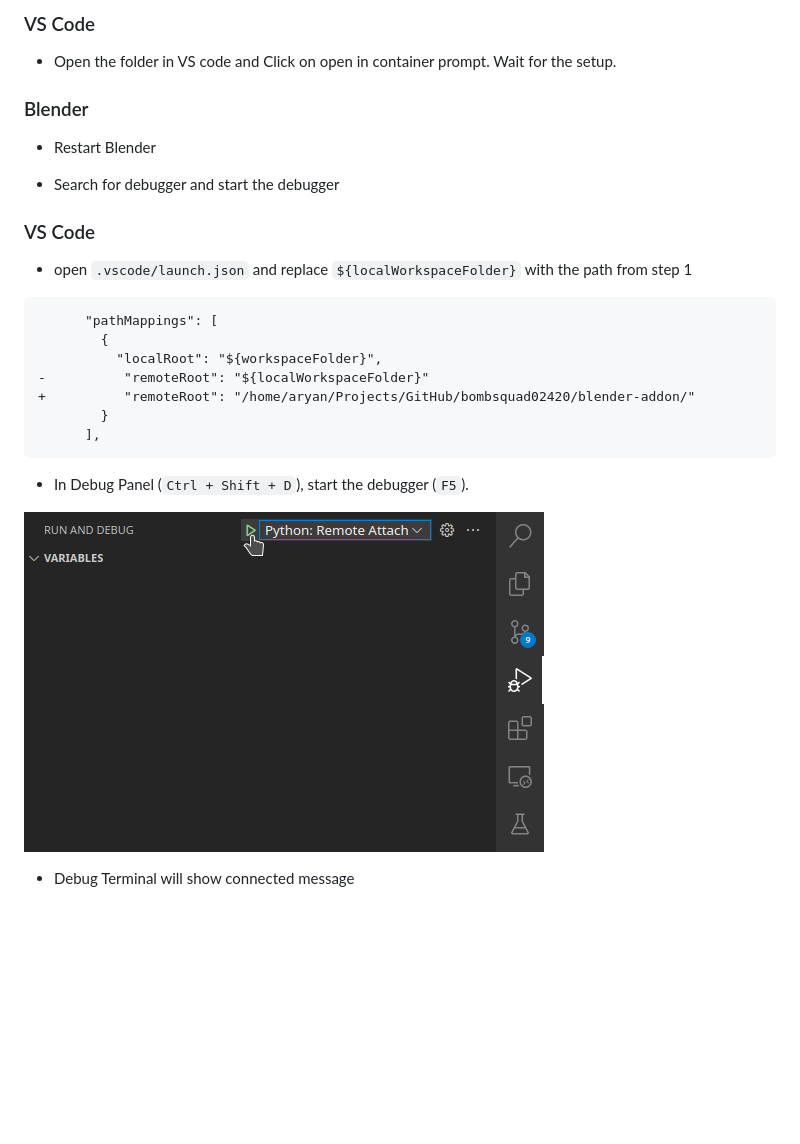
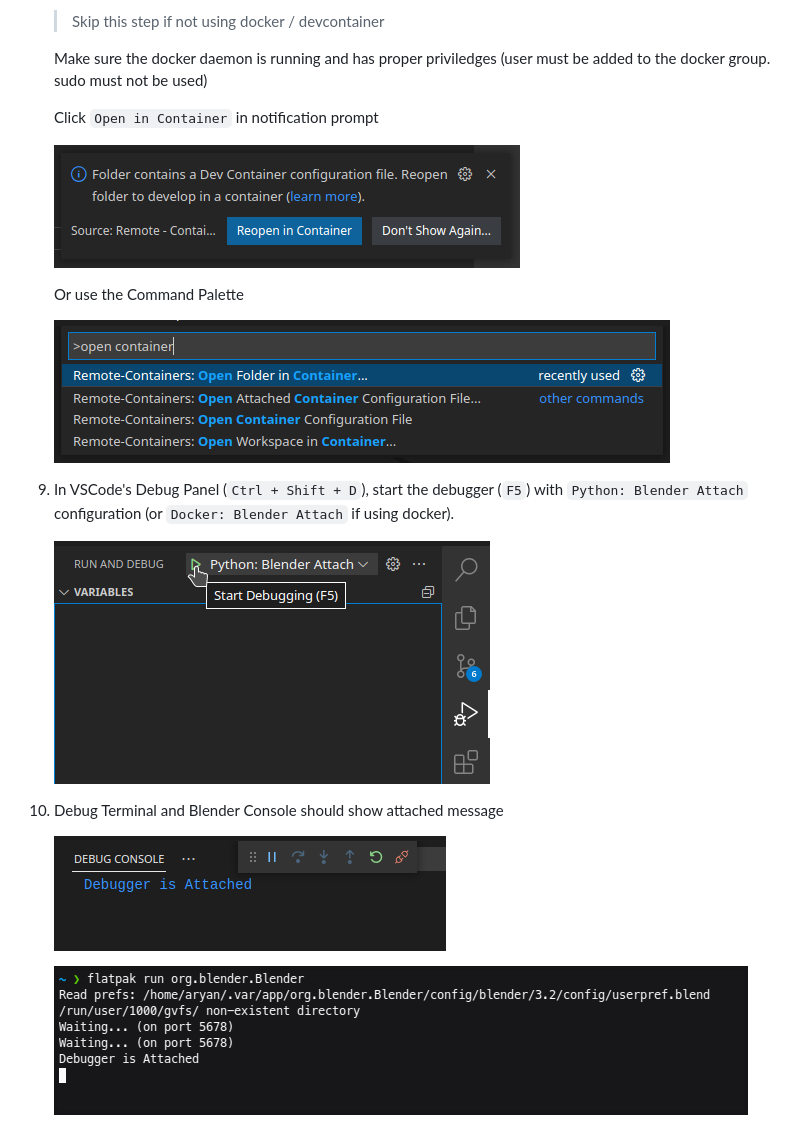
Before and after one commit to bombsquad02420/blender-addon, a Markdown page: SETUP.md, the part around one of its changes. Drawn GitHub-style; pictures changed too: .github/images/setup_blenderDebuggerAttached.png (added), .github/images/setup_vscDebuggerAttached.png (added), .github/images/setup_vscLaunchDebugger.png; blank space fills up the shorter version.

Commit message:
chore: update devcontainer and debug config

````diff
--- a/SETUP.md
+++ b/SETUP.md
@@ -48,30 +49,23 @@ pip install --target=modules -r requirements.blender.txt
 
-### VS Code
+    > Skip this step if not using docker / devcontainer
 
-- Open the folder in VS code and Click on open in container prompt. Wait for the setup.
+    Make sure the docker daemon is running and has proper priviledges (user must be added to the docker group. sudo must not be used)
 
-### Blender
+    Click `Open in Container` in notification prompt
 
-- Restart Blender
+    ![VSCode Open in Container Prompt](.github/images/setup_vscOpenInContainer.png)
 
-- Search for debugger and start the debugger
+    Or use the Command Palette
 
-### VS Code
+    ![VSCode Open in Container Command Palette](.github/images/setup_vscOpenInContainerAlt.png)
 
-- open `.vscode/launch.json` and replace `${localWorkspaceFolder}` with the path from step 1
 
-```diff
-      "pathMappings": [
-        {
-          "localRoot": "${workspaceFolder}",
--          "remoteRoot": "${localWorkspaceFolder}"
-+          "remoteRoot": "/home/aryan/Projects/GitHub/bombsquad02420/blender-addon/"
-        }
-      ],
-```
+1. In VSCode's Debug Panel (`Ctrl + Shift + D`), start the debugger (`F5`) with `Python: Blender Attach` configuration (or `Docker: Blender Attach` if using docker).
 
-- In Debug Panel (`Ctrl + Shift + D`), start the debugger (`F5`).
+    ![VSCode Launch Debugger](.github/images/setup_vscLaunchDebugger.png)
 
-![](.github/images/setup_vscLaunchDebugger.png)
+1. Debug Terminal and Blender Console should show attached message
 
-- Debug Terminal will show connected message
+    ![VSCode Debugger Attached](.github/images/setup_vscDebuggerAttached.png)
+
+    ![Blender Debugger Attached](.github/images/setup_blenderDebuggerAttached.png)
````
Also changed, not shown: other parts of SETUP.md (+25 -24 lines), .github/images/setup_blenderStartDebugger.png (added), 2 other files.
